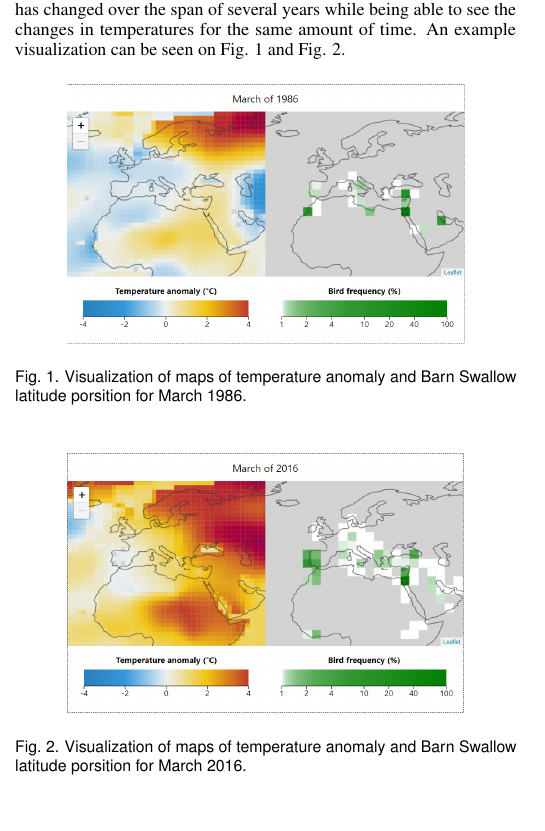
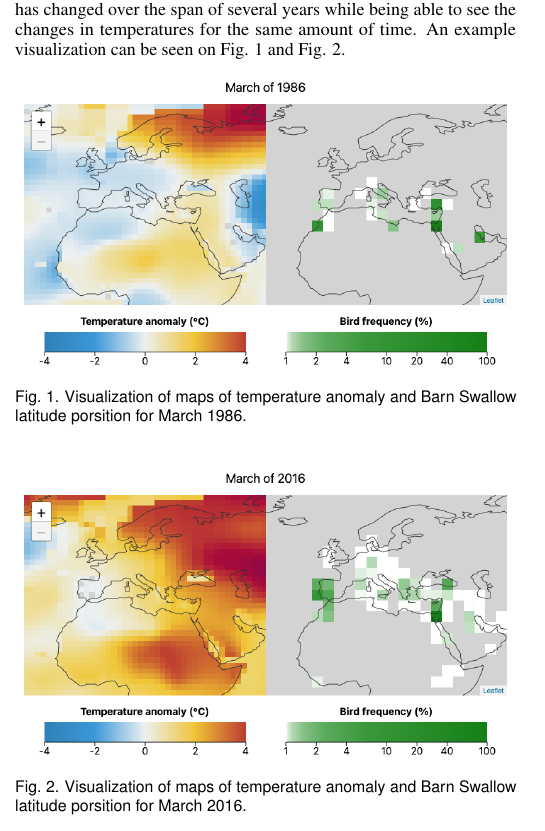
Before and after one commit to nimobeeren/2IMV20, a LaTeX document (InfoVis/docs/main.tex): part of one column of page 2 of 3 before the commit and part of one column of page 2 of 4 after it, cut so that both start at the same text, the shorter picture padded with empty space. Compiled offline with pdfLaTeX.

Commit message:
update pics

```diff
--- a/InfoVis/docs/main.tex
+++ b/InfoVis/docs/main.tex
@@ -228,14 +228,14 @@ One of the things that a user can do with the application is to find the correla
 
 \begin{figure}[h]
   \centering
-  \includegraphics[width=70mm]{march86-map-barnswallow}
+  \includegraphics[width=85mm]{march86-map-barnswallow}
   \caption{Visualization of maps of temperature anomaly and Barn Swallow latitude porsition for March 1986.}
   \label{fig:swallow-map-86}
 \end{figure}
 
 \begin{figure}[h]
   \centering
-  \includegraphics[width=70mm]{march16-map-barnswallow}
+  \includegraphics[width=85mm]{march16-map-barnswallow}
   \caption{Visualization of maps of temperature anomaly and Barn Swallow latitude porsition for March 2016.}
   \label{fig:swallow-map-16}
 \end{figure}
```
Also changed, not shown: InfoVis/docs/figures/march16-map-barnswallow.png, InfoVis/docs/figures/march16-map-blackbird.png, InfoVis/docs/figures/march86-16-graph-barnswallow.png, InfoVis/docs/figures/march86-map-barnswallow.png, InfoVis/docs/figures/montly-graph16-barnswallow.png, InfoVis/docs/main.tex (6 more changed lines).
